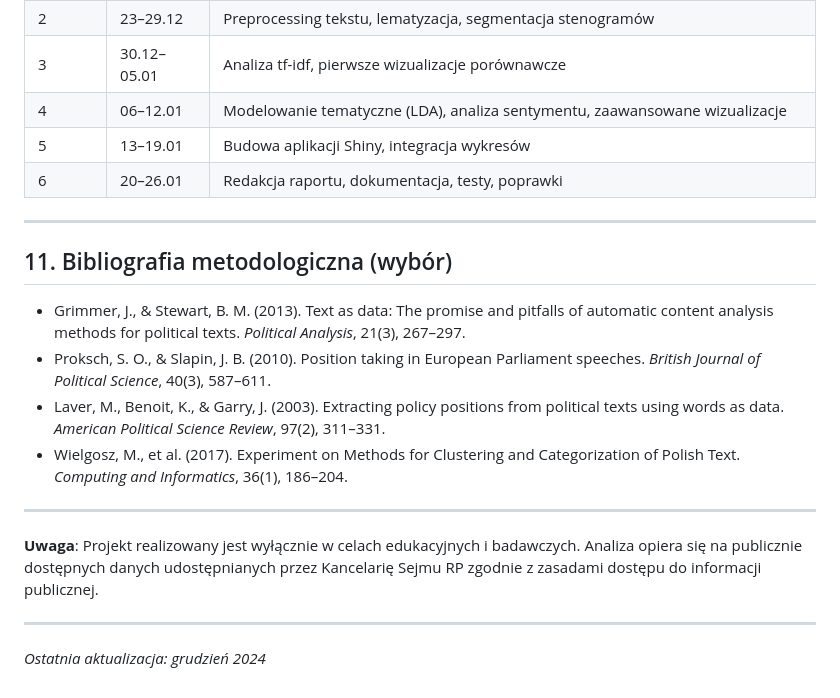
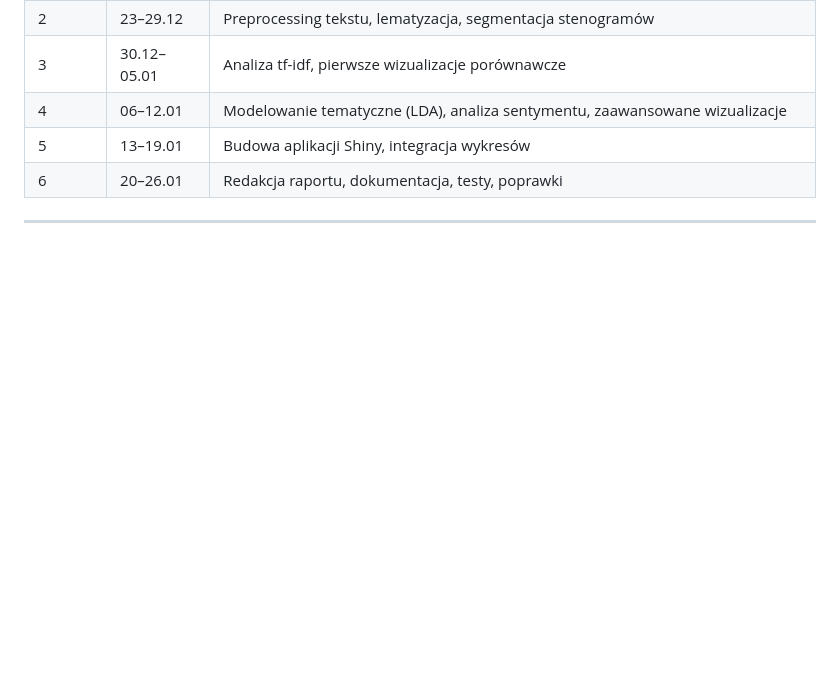
Before and after one commit to stawarzkrzysztof/textMiningLingwistykaSejmowa, a Markdown page: README.md, the part around the change. Drawn GitHub-style; blank space fills up the shorter version.

Commit message:
Delete bibliography and project note from README
Removed the methodology bibliography section and the project note.

```diff
--- a/README.md
+++ b/README.md
@@ -340,18 +340,3 @@ Wykorzystanie dwóch źródeł pozwala na **triangulację metodologiczną** i uc
 | 6 | 20–26.01 | Redakcja raportu, dokumentacja, testy, poprawki |
 
 ---
-
-## 11. Bibliografia metodologiczna (wybór)
-
-- Grimmer, J., & Stewart, B. M. (2013). Text as data: The promise and pitfalls of automatic content analysis methods for political texts. *Political Analysis*, 21(3), 267–297.
-- Proksch, S. O., & Slapin, J. B. (2010). Position taking in European Parliament speeches. *British Journal of Political Science*, 40(3), 587–611.
-- Laver, M., Benoit, K., & Garry, J. (2003). Extracting policy positions from political texts using words as data. *American Political Science Review*, 97(2), 311–331.
-- Wielgosz, M., et al. (2017). Experiment on Methods for Clustering and Categorization of Polish Text. *Computing and Informatics*, 36(1), 186–204.
-
----
-
-**Uwaga**: Projekt realizowany jest wyłącznie w celach edukacyjnych i badawczych. Analiza opiera się na publicznie dostępnych danych udostępnianych przez Kancelarię Sejmu RP zgodnie z zasadami dostępu do informacji publicznej.
-
----
-
-*Ostatnia aktualizacja: grudzień 2024*
```
